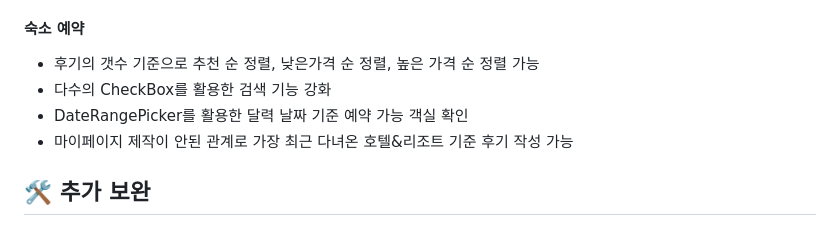
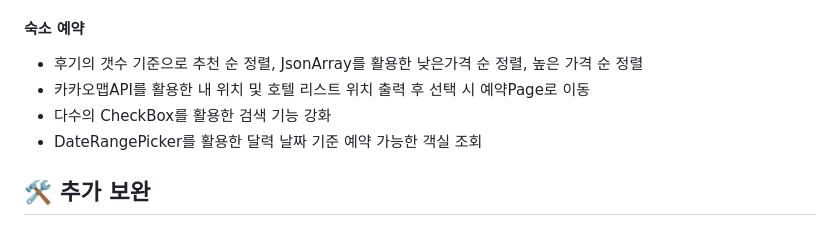
Before and after one commit to SungHeumYeon/StayWhale, a Markdown page: README.md, the part around the change. Rendered like a GitHub page.

```diff
--- a/README.md
+++ b/README.md
@@ -44,10 +44,10 @@ JSP MVC2 아키텍처 패턴으로 제작된 호텔&리조트 예약 사이트 +
 - 8개 게시글 출력 후 페이징 처리
 - 제목, 작성자, 호텔&리조트 숙소명 기준 검색 기능
 #### 숙소 예약
-- 후기의 갯수 기준으로 추천 순 정렬, 낮은가격 순 정렬, 높은 가격 순 정렬 가능
+- 후기의 갯수 기준으로 추천 순 정렬, JsonArray를 활용한 낮은가격 순 정렬, 높은 가격 순 정렬
+- 카카오맵API를 활용한 내 위치 및 호텔 리스트 위치 출력 후 선택 시 예약Page로 이동
 - 다수의 CheckBox를 활용한 검색 기능 강화
-- DateRangePicker를 활용한 달력 날짜 기준 예약 가능 객실 확인
-- 마이페이지 제작이 안된 관계로 가장 최근 다녀온 호텔&리조트 기준 후기 작성 가능
+- DateRangePicker를 활용한 달력 날짜 기준 예약 가능한 객실 조회
 
 ## 🛠️ 추가 보완
 #### 230624 Iamport Rest API를 활용한 호텔 예약 결재 기능 구현 완료
```
